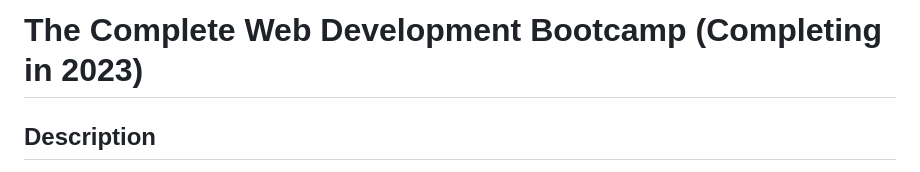
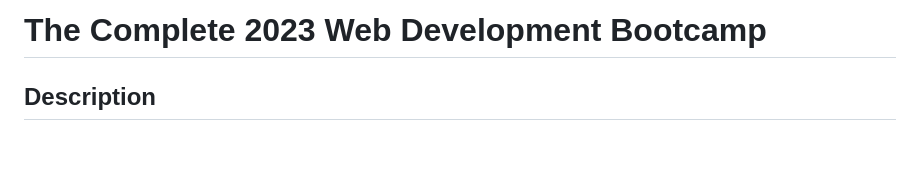
Before and after one commit to RedBeret/Web-Dev-Bootcamp-Angela-Yu, a Markdown page: README.md, the part around the change. Drawn GitHub-style; blank space fills up the shorter version.

```diff
--- a/README.md
+++ b/README.md
@@ -1,4 +1,4 @@
-# The Complete Web Development Bootcamp (Completing in 2023)
+# The Complete 2023 Web Development Bootcamp
 
 ## Description
 
```
